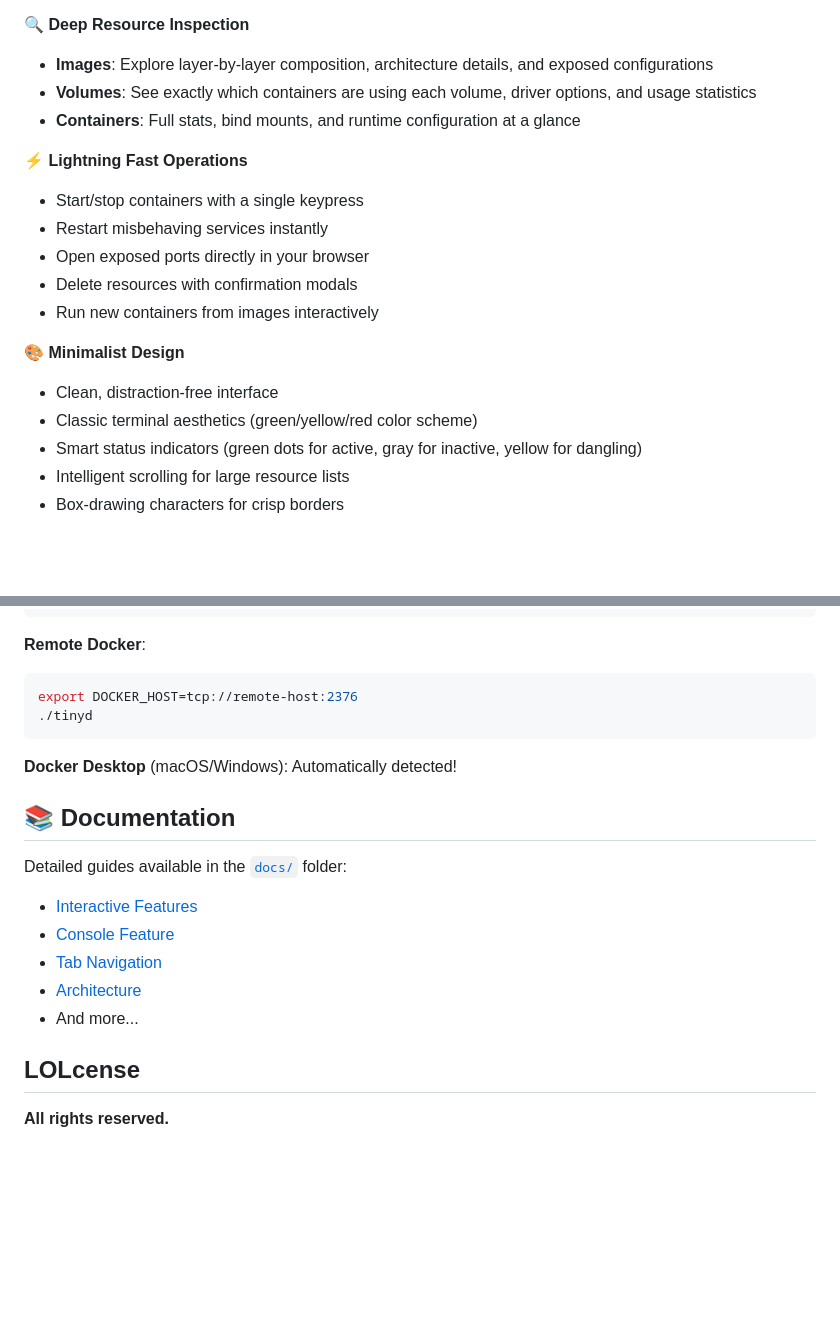
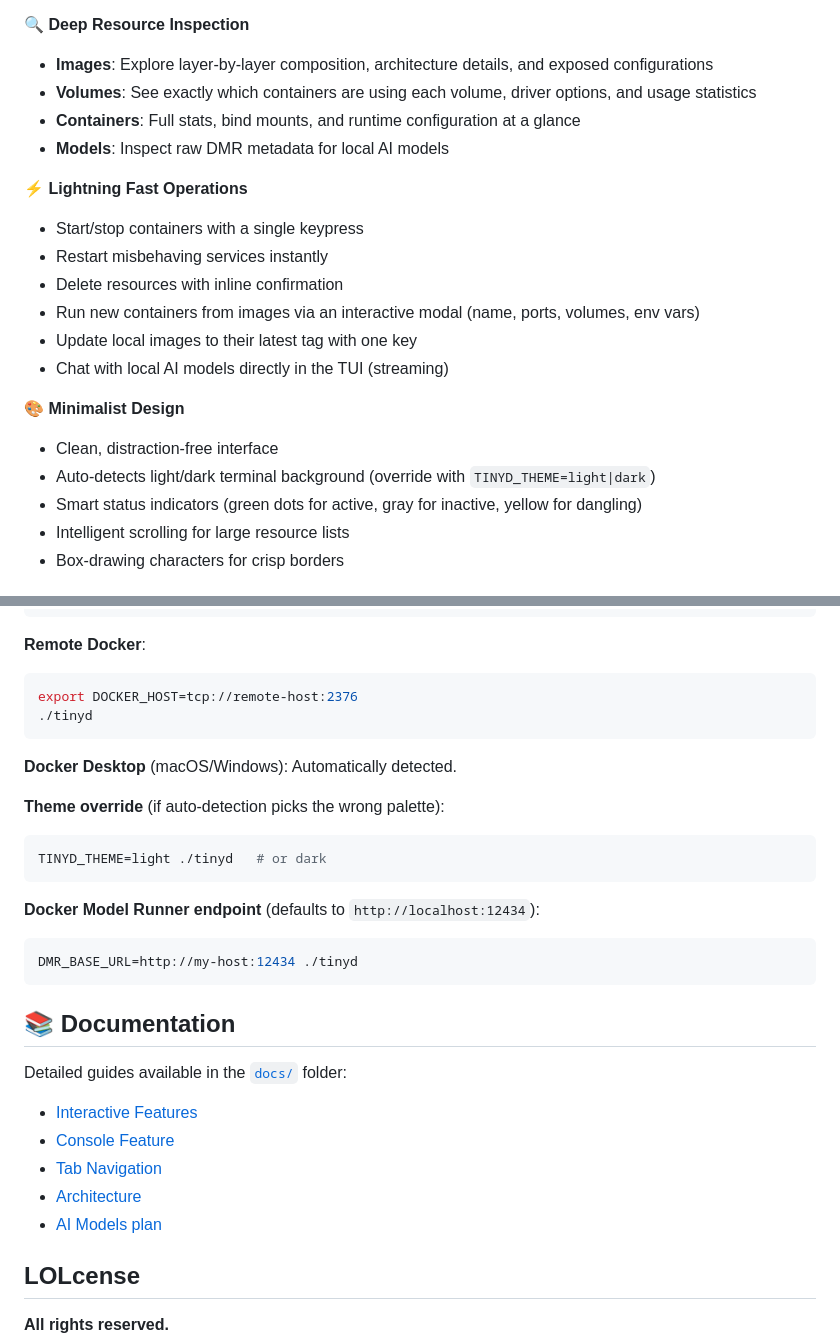
Before and after one commit to jalonsogo/tinyd, a Markdown page: README.md, 2 parts joined by grey strips. Rendered like a GitHub page; blank space fills up the shorter version.

````diff
--- a/README.md
+++ b/README.md
@@ -31,17 +31,19 @@
 - **Images**: Explore layer-by-layer composition, architecture details, and exposed configurations
 - **Volumes**: See exactly which containers are using each volume, driver options, and usage statistics
 - **Containers**: Full stats, bind mounts, and runtime configuration at a glance
+- **Models**: Inspect raw DMR metadata for local AI models
 
 **⚡ Lightning Fast Operations**
 - Start/stop containers with a single keypress
 - Restart misbehaving services instantly
-- Open exposed ports directly in your browser
-- Delete resources with confirmation modals
-- Run new containers from images interactively
+- Delete resources with inline confirmation
+- Run new containers from images via an interactive modal (name, ports, volumes, env vars)
+- Update local images to their latest tag with one key
+- Chat with local AI models directly in the TUI (streaming)
 
 **🎨 Minimalist Design**
 - Clean, distraction-free interface
-- Classic terminal aesthetics (green/yellow/red color scheme)
+- Auto-detects light/dark terminal background (override with `TINYD_THEME=light|dark`)
 - Smart status indicators (green dots for active, gray for inactive, yellow for dangling)
 - Intelligent scrolling for large resource lists
 - Box-drawing characters for crisp borders
@@ -210,7 +227,17 @@ export DOCKER_HOST=tcp://remote-host:2376
 ./tinyd
 ```
 
-**Docker Desktop** (macOS/Windows): Automatically detected!
+**Docker Desktop** (macOS/Windows): Automatically detected.
+
+**Theme override** (if auto-detection picks the wrong palette):
+```bash
+TINYD_THEME=light ./tinyd   # or dark
+```
+
+**Docker Model Runner endpoint** (defaults to `http://localhost:12434`):
+```bash
+DMR_BASE_URL=http://my-host:12434 ./tinyd
+```
 
 ## 📚 Documentation
 
@@ -219,7 +246,7 @@ Detailed guides available in the [`docs/`](docs/) folder:
 - [Console Feature](docs/CONSOLE_FEATURE.md)
 - [Tab Navigation](docs/TAB_NAVIGATION.md)
 - [Architecture](docs/ARCHITECTURE.md)
-- And more...
+- [AI Models plan](docs/AI_MODELS_PLAN.md)
 
 ##  LOLcense
 
````
Also changed, not shown: other parts of README.md (+44 -29 lines), CHANGELOG.md (+36 -24 lines).
